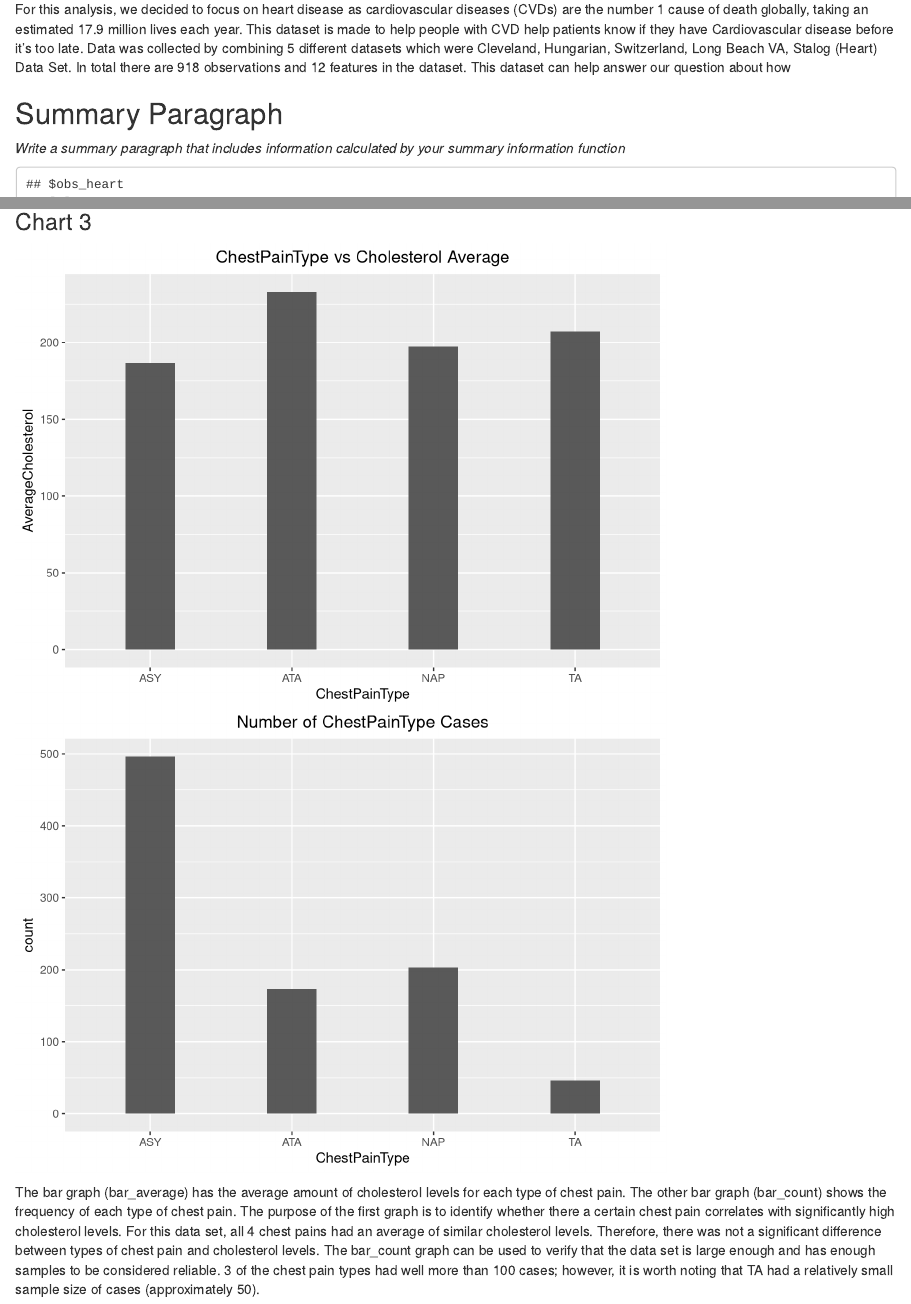
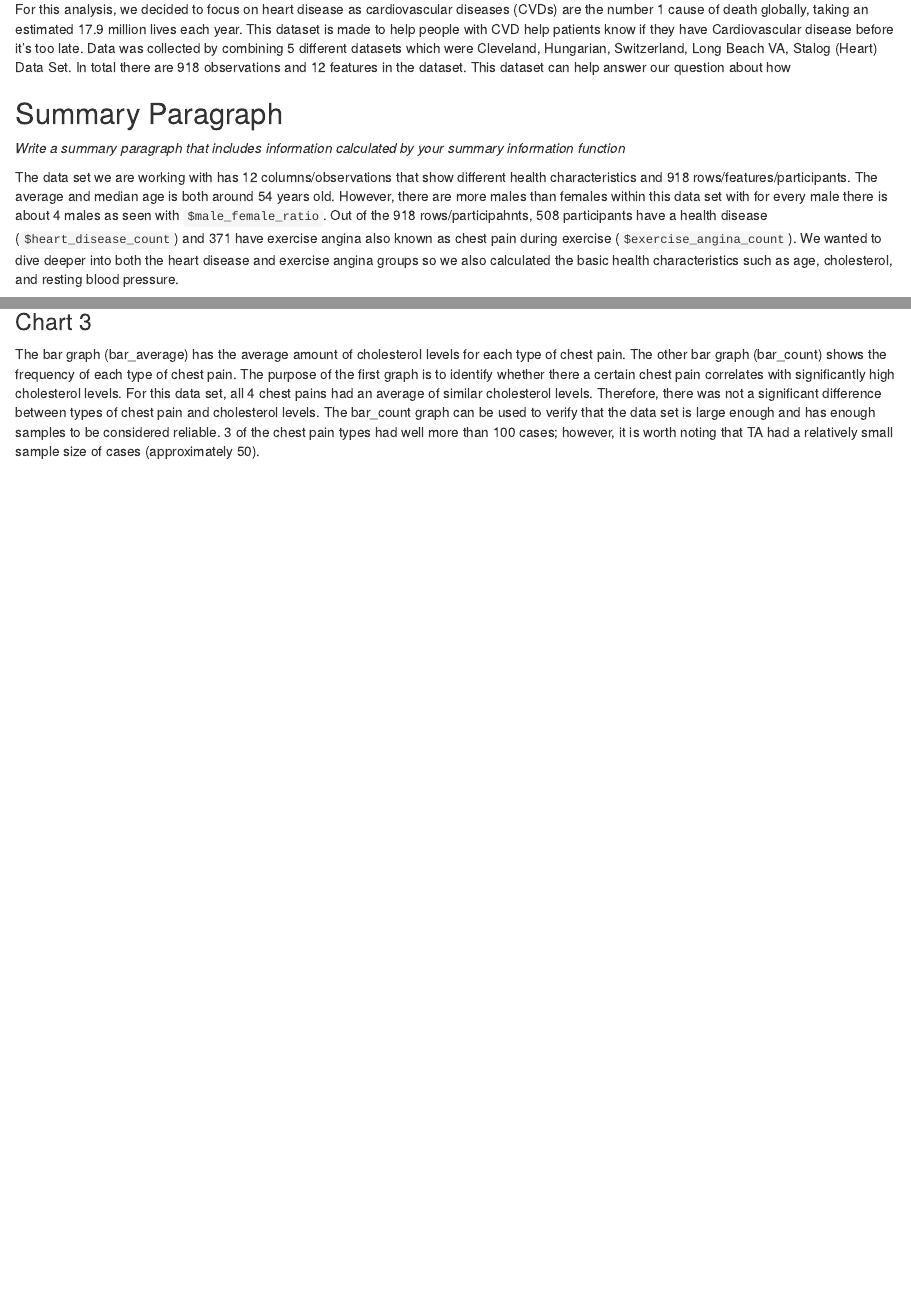
Before and after one commit to Ethanwang17/final-project-Ethanwang17, an R Markdown document (index.Rmd): the page in a window 1100 px wide, from 240 px down, and a second part further down, joined at a grey line. Rendered offline with R 4.5, knitr and Pandoc, with nearby package versions.

Commit message:
Formatting changes and finished index file

````diff
--- a/index.Rmd
+++ b/index.Rmd
@@ -36,7 +36,7 @@ For this analysis, we decided to focus on heart disease as cardiovascular diseas
 ## Summary Paragraph
 _Write a summary paragraph that includes information calculated by your summary information function_
 
-
+The data set we are working with has 12 columns/observations that show different health characteristics and 918 rows/features/participants. The average and median age is both around 54 years old. However, there are more males than females within this data set with for every male there is about 4 males as seen with `$male_female_ratio`. Out of the 918 rows/participahnts, 508 participants have a health disease (`$heart_disease_count`) and 371 have exercise angina also known as chest pain during exercise (`$exercise_angina_count`). We wanted to dive deeper into both the heart disease and exercise angina groups so we also calculated the basic health characteristics such as age, cholesterol, and resting blood pressure.
 
 ``` {r  echo = FALSE}
 summary_info
@@ -72,9 +74,5 @@ The line graph show the comparison of cholesterol level compared to the resting
 
 ### Chart 3
-``` {r echo = FALSE}
-bar_average
-bar_count
-```
 
 The bar graph (bar_average) has the average amount of
 cholesterol levels for each type of chest pain. The other
@@ -90,3 +88,8 @@ enough and has enough samples to be considered reliable.
 3 of the chest pain types had well more than 100 cases;
 however, it is worth noting that TA had a relatively
 small sample size of cases (approximately 50).
+
+``` {r echo = FALSE}
+bar_average
+bar_count
+```
````
Also changed, not shown: index.html, index.Rmd (12 more changed lines).
